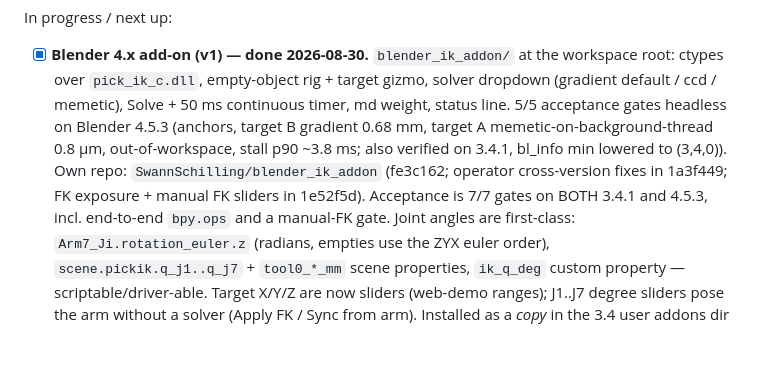
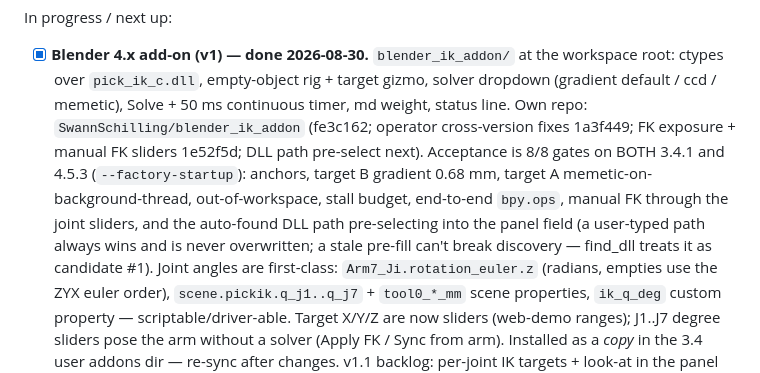
Before and after one commit to SwannSchilling/ik-service, a Markdown page: HANDOVER.md, the part around the change. GitHub-like rendering; blank space fills up the shorter version.

Commit message:
docs(handover): add-on 8/8 gates + DLL path pre-select

```diff
--- a/HANDOVER.md
+++ b/HANDOVER.md
@@ -141,14 +141,16 @@ In progress / next up:
 - [x] **Blender 4.x add-on (v1) — done 2026-08-30.** `blender_ik_addon/` at
       the workspace root: ctypes over `pick_ik_c.dll`, empty-object rig +
       target gizmo, solver dropdown (gradient default / ccd / memetic),
-      Solve + 50 ms continuous timer, md weight, status line. 5/5 acceptance
-      gates headless on Blender 4.5.3 (anchors, target B gradient 0.68 mm,
-      target A memetic-on-background-thread 0.8 µm, out-of-workspace,
-      stall p90 ~3.8 ms; also verified on 3.4.1, bl_info min lowered to
-      (3,4,0)). Own repo: `SwannSchilling/blender_ik_addon` (fe3c162;
-      operator cross-version fixes in 1a3f449; FK exposure + manual FK
-      sliders in 1e52f5d). Acceptance is 7/7 gates on BOTH 3.4.1 and
-      4.5.3, incl. end-to-end `bpy.ops` and a manual-FK gate. Joint angles
+      Solve + 50 ms continuous timer, md weight, status line. Own repo:
+      `SwannSchilling/blender_ik_addon` (fe3c162; operator cross-version
+      fixes 1a3f449; FK exposure + manual FK sliders 1e52f5d; DLL path
+      pre-select next). Acceptance is 8/8 gates on BOTH 3.4.1 and 4.5.3
+      (`--factory-startup`): anchors, target B gradient 0.68 mm, target A
+      memetic-on-background-thread, out-of-workspace, stall budget,
+      end-to-end `bpy.ops`, manual FK through the joint sliders, and the
+      auto-found DLL path pre-selecting into the panel field (a user-typed
+      path always wins and is never overwritten; a stale pre-fill can't
+      break discovery — find_dll treats it as candidate #1). Joint angles
       are first-class: `Arm7_Ji.rotation_euler.z` (radians, empties use the
       ZYX euler order), `scene.pickik.q_j1..q_j7` + `tool0_*_mm` scene
       properties, `ik_q_deg` custom property — scriptable/driver-able.
```
